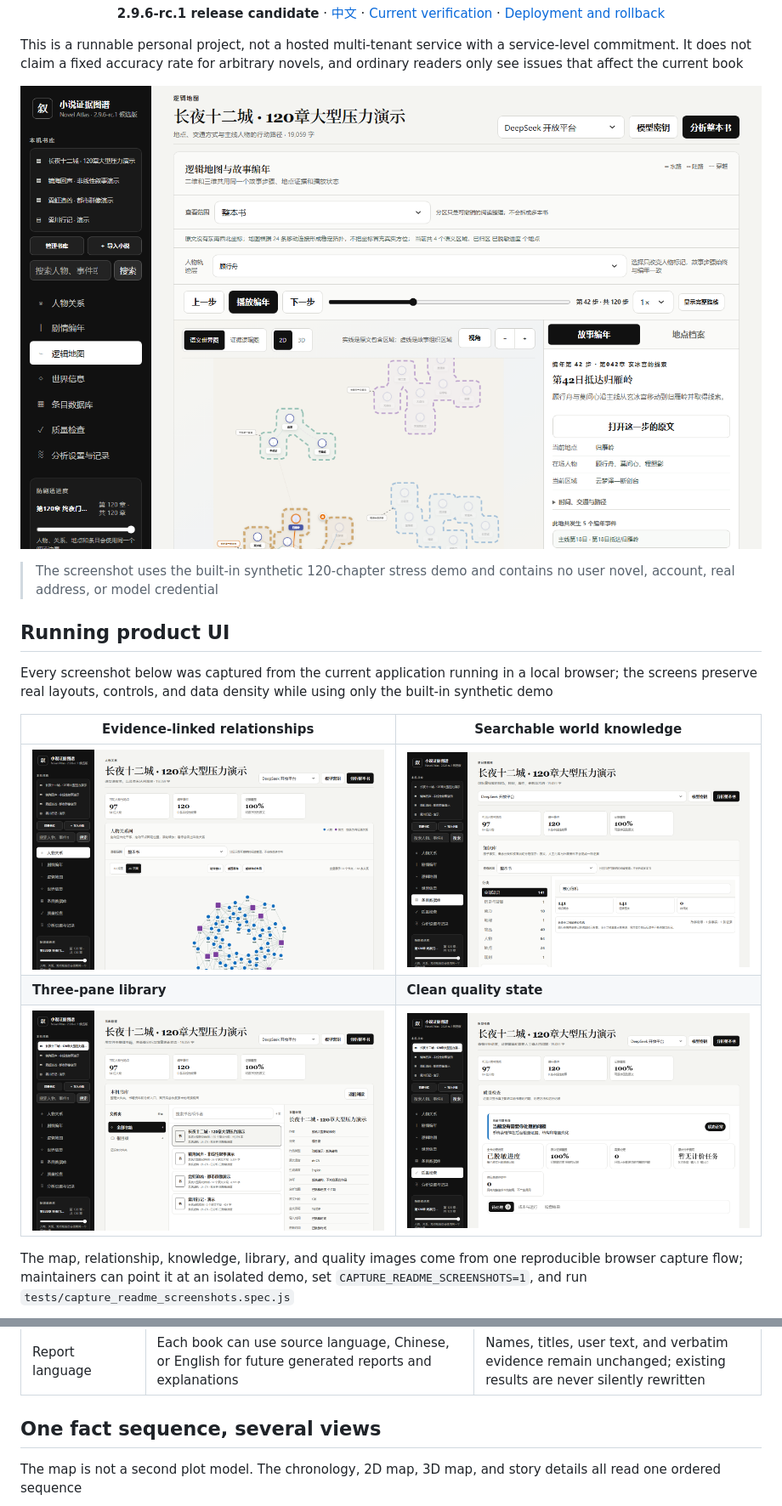
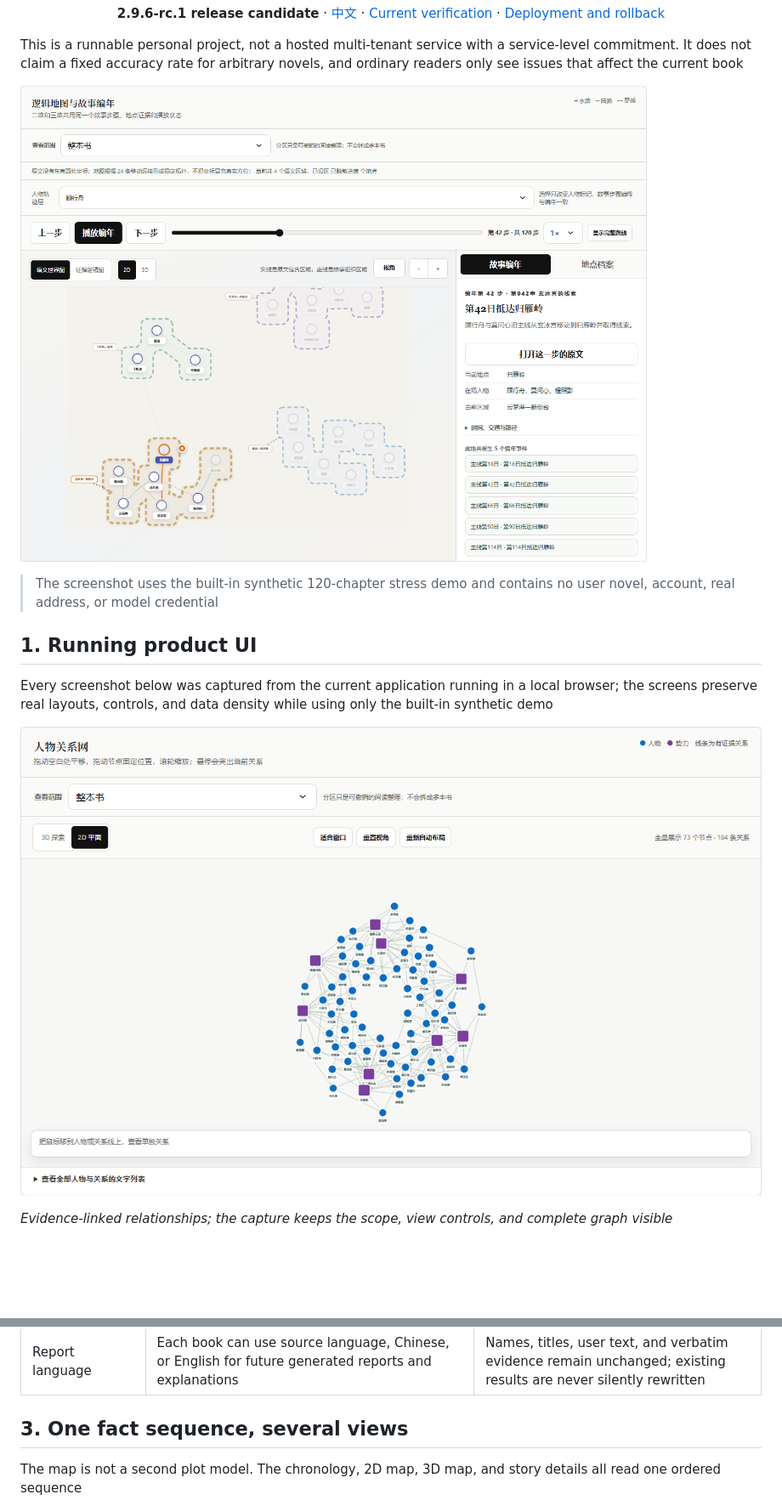
Before and after one commit to AIALRA-0/AIALRA-FAST-NOVEL, a Markdown page: README.en.md, 2 parts joined by grey strips. Shown: that part at 85% size. Drawn GitHub-style; pictures changed too: docs/assets/novel-atlas-knowledge.png, docs/assets/novel-atlas-library.png, docs/assets/novel-atlas-map-2d.png; blank space fills up the shorter version.

Commit message:
docs: focus GitHub screenshots on product panels

```diff
--- a/README.en.md
+++ b/README.en.md
@@ -10,15 +10,11 @@ This is a runnable personal project, not a hosted multi-tenant service with a se
 
 > The screenshot uses the built-in synthetic 120-chapter stress demo and contains no user novel, account, real address, or model credential
 
-## Running product UI
+## 1. Running product UI
 
 Every screenshot below was captured from the current application running in a local browser; the screens preserve real layouts, controls, and data density while using only the built-in synthetic demo
 
-| Evidence-linked relationships | Searchable world knowledge |
-|---|---|
-| ![Draggable and zoomable relationship graph with hover focus](docs/assets/novel-atlas-relationships.png) | ![Searchable world-knowledge workspace with categories and evidence](docs/assets/novel-atlas-knowledge.png) |
-| **Three-pane library** | **Clean quality state** |
-| ![Folder tree, book list, and book details in the library workspace](docs/assets/novel-atlas-library.png) | ![Quality page without optional review counters or specialist tools when no issue exists](docs/assets/novel-atlas-quality.png) |
+![Draggable and zoomable relationship graph with hover focus](docs/assets/novel-atlas-relationships.png)
 
-The map, relationship, knowledge, library, and quality images come from one reproducible browser capture flow; maintainers can point it at an isolated demo, set `CAPTURE_README_SCREENSHOTS=1`, and run `tests/capture_readme_screenshots.spec.js`
+*Evidence-linked relationships; the capture keeps the scope, view controls, and complete graph visible*
 
@@ -36,7 +46,7 @@ The map, relationship, knowledge, library, and quality images come from one repr
 | Review and settings | Actionable items explain the problem, impact, recommendation, evidence, and available decisions | Resolved findings move to history; conflicts never remain as generic dangling errors |
 | Report language | Each book can use source language, Chinese, or English for future generated reports and explanations | Names, titles, user text, and verbatim evidence remain unchanged; existing results are never silently rewritten |
 
-## One fact sequence, several views
+## 3. One fact sequence, several views
 
 The map is not a second plot model. The chronology, 2D map, 3D map, and story details all read one ordered sequence
 
```
Also changed, not shown: other parts of README.en.md (+21 -7 lines), README.md (+25 -15 lines), docs/CURRENT_STATE.md (+6 -4 lines), docs/assets/novel-atlas-map-3d.png, 2 other files.
